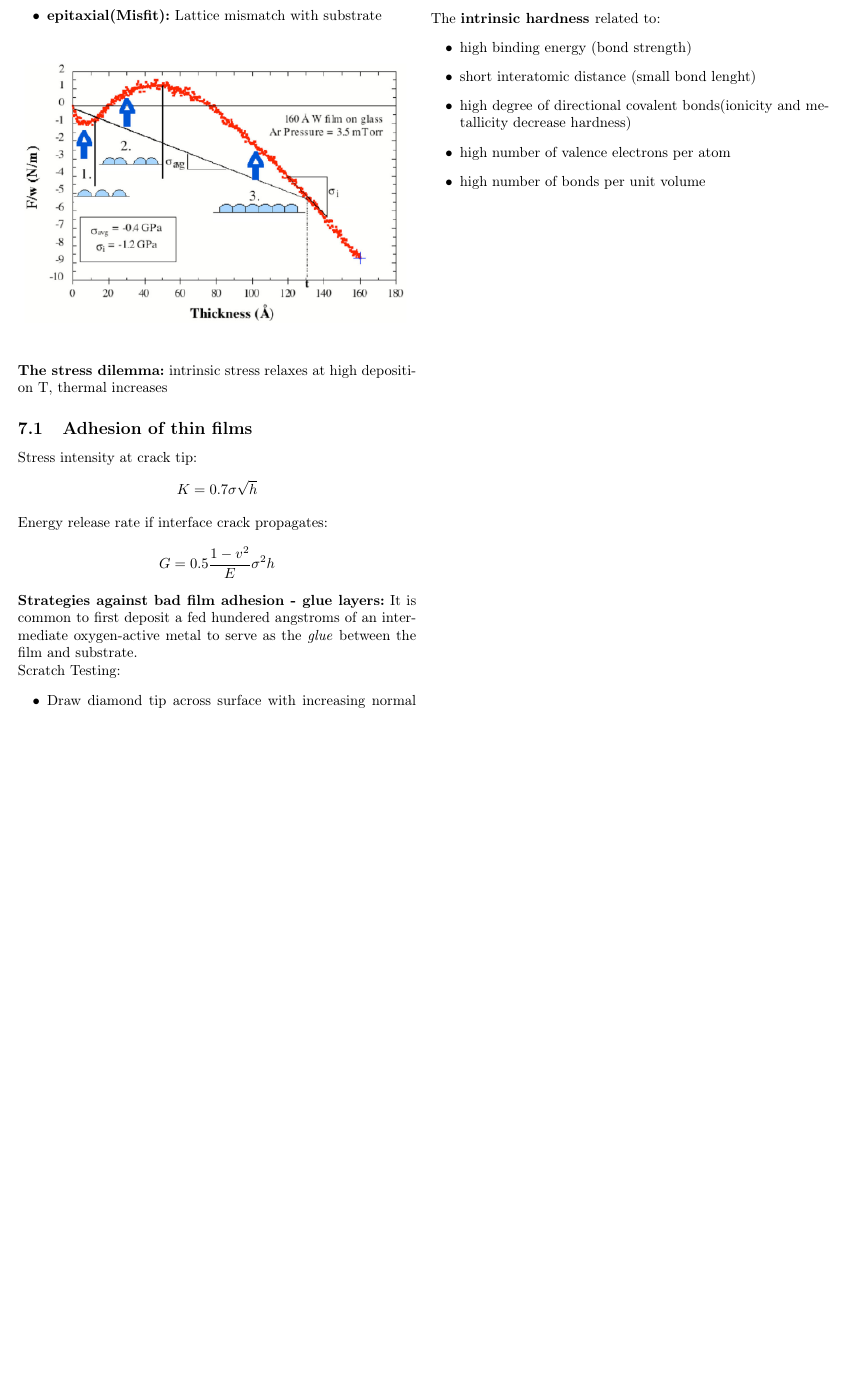
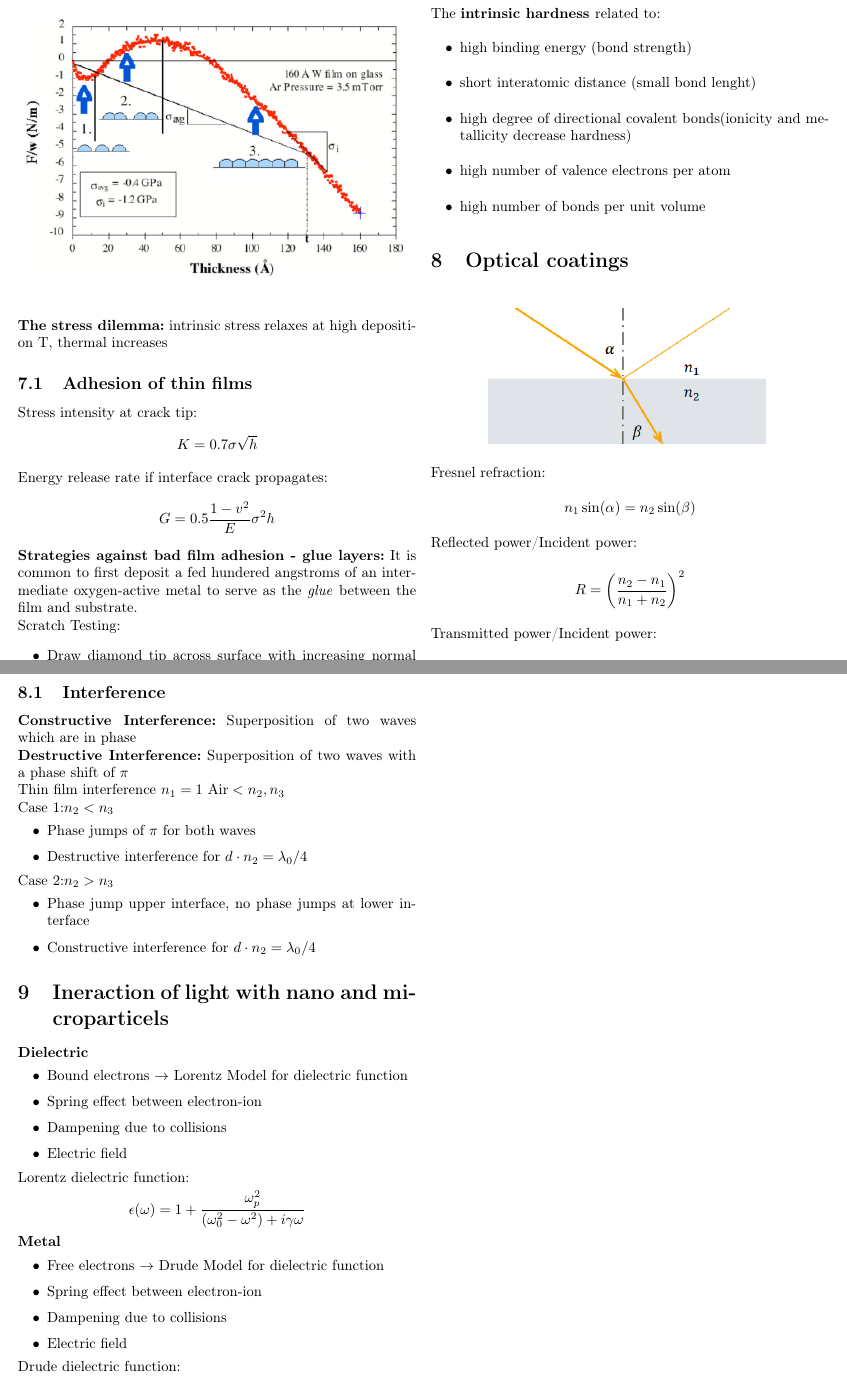
Before and after one commit to xXAlgoorXx/PhysMNS2025, a LaTeX document (main.tex, which reads Sections/LeCoultre.tex): part of page 8 of 8 before the commit and two parts of pages 8 and 9 of 9 after it, the two joined at a grey line, cut so that both start at the same text, the shorter picture padded with empty space. Compiled offline with pdfLaTeX.

Commit message:
first draft

```diff
--- a/Sections/LeCoultre.tex
+++ b/Sections/LeCoultre.tex
@@ -222,3 +222,66 @@ The \textbf{intrinsic hardness }related to:
     \item high number of valence electrons per atom
     \item high number of bonds per unit volume
 \end{itemize}
+
+\section{Optical coatings}
+\begin{figure}[h]
+    \centering
+    \includegraphics[width=0.7\columnwidth]{images/fresnel.png}
+    \label{fig:fresnel}
+\end{figure}
+Fresnel refraction:
+\[
+n_1 \sin(\alpha) = n_2 \sin(\beta)
+\]
+Reflected power/Incident power:
+\[
+R = \left(\frac{n_2-n_1}{n_1 + n_2}\right)^2
+\]
+Transmitted power/Incident power:
+\[
+T = \frac{4n_1n_2}{\left(n_1+n_2\right)^2}
+\]
+with \(R + T = 1\)
+
+\subsection{Interference}
+\textbf{Constructive Interference:} Superposition of two waves which are in phase
+
+\textbf{Destructive Interference:} Superposition of two waves with a phase shift of \(\pi\)
+
+Thin film interference \(n_1 = 1 \text{ Air} < n_2, n_3\)
+
+Case 1:\(n_2 < n_3\)
+\begin{itemize}
+    \item Phase jumps of \(\pi\) for both waves
+    \item Destructive interference for \(d \cdot n_2 = \lambda_0/4\)
+\end{itemize}
+Case 2:\(n_2 > n_3\)
+\begin{itemize}
+    \item Phase jump upper interface, no phase jumps at lower interface
+    \item Constructive interference for \(d\cdot n_2 = \lambda_0/4\)
+\end{itemize}
+
+\section{Ineraction of light with nano and microparticels}
+\textbf{Dielectric}
+\begin{itemize}
+    \item Bound electrons \(\rightarrow\) Lorentz Model for dielectric function
+    \item Spring effect between electron-ion
+    \item Dampening due to collisions
+    \item Electric field
+\end{itemize}
+
+Lorentz dielectric function:
+\[
+\epsilon(\omega) = 1 + \frac{\omega^2_p}{(\omega_0^2-\omega^2)+i\gamma \omega}
+\]
+\textbf{Metal}
+\begin{itemize}
+    \item Free electrons \(\rightarrow\) Drude Model for dielectric function
+    \item Spring effect between electron-ion
+    \item Dampening due to collisions
+    \item Electric field
+\end{itemize}
+
+Drude dielectric function:
+\[
+\epsilon(\omega) = 1 + \frac{\omega^2_p}{i\gamma \omega-\omega^2}
```
Also changed, not shown: images/fresnel.png (added), Sections/LeCoultre.tex (16 more changed lines).
